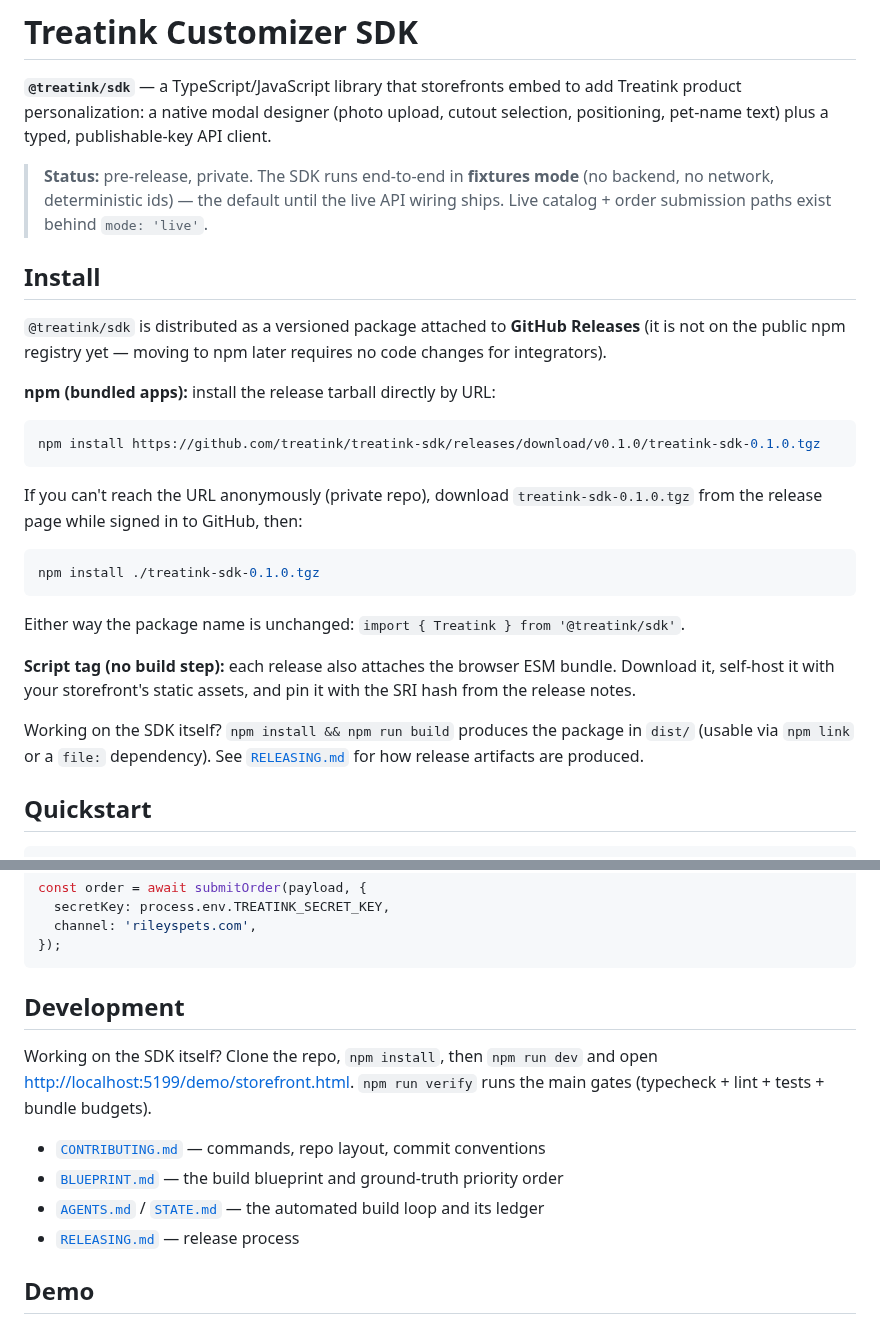
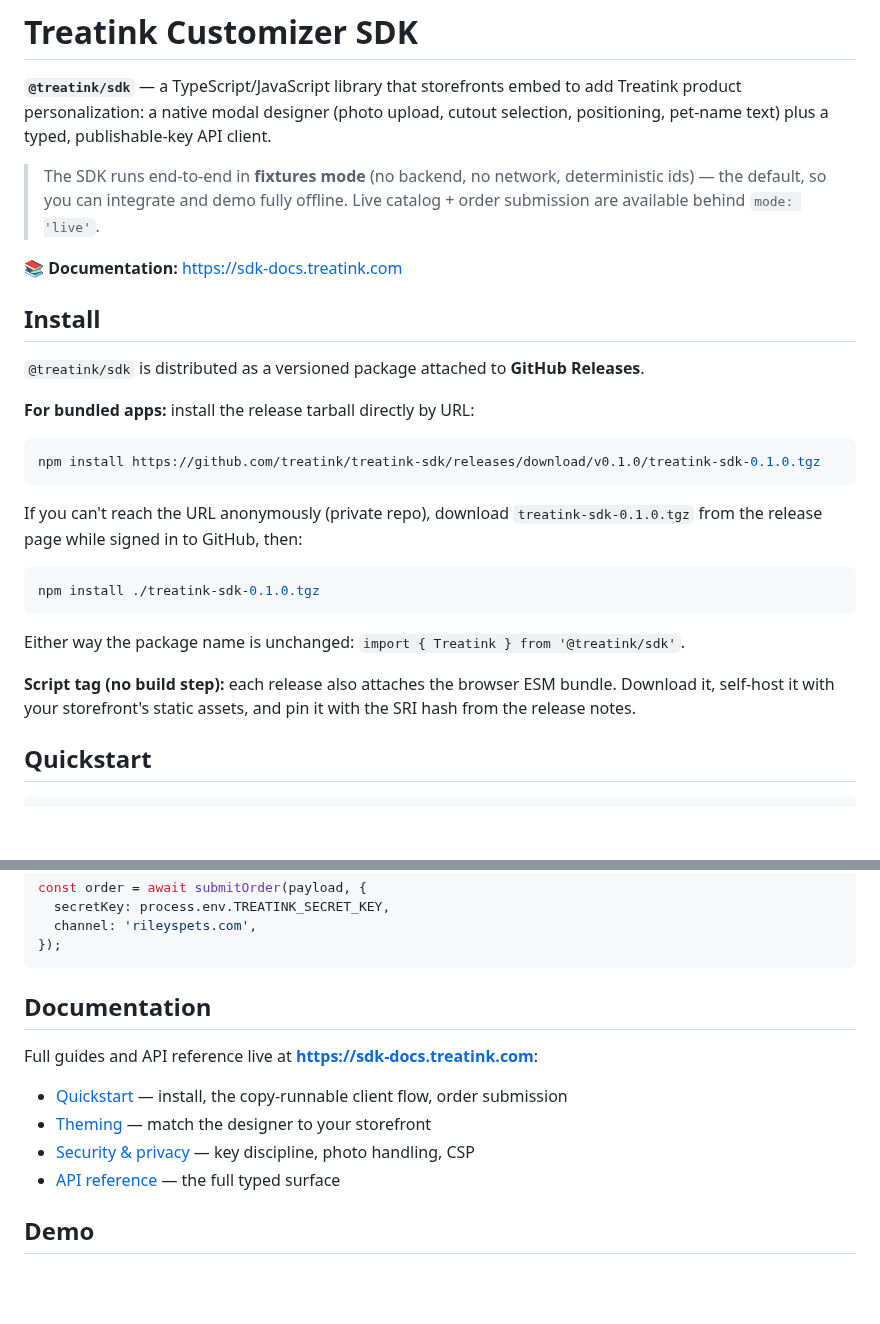
Before and after one commit to treatink/treatink-sdk, a Markdown page: README.md, 2 parts joined by grey strips. Rendered like a GitHub page; blank space fills up the shorter version.

Commit message:
docs: make README partner-facing
Drop npm-registry roadmap talk and internal build-loop links; link to
the hosted documentation site.

````diff
--- a/README.md
+++ b/README.md
@@ -4,16 +4,17 @@
 product personalization: a native modal designer (photo upload, cutout selection, positioning,
 pet-name text) plus a typed, publishable-key API client.
 
-> **Status:** pre-release, private. The SDK runs end-to-end in **fixtures mode** (no backend, no
-> network, deterministic ids) — the default until the live API wiring ships. Live catalog + order
-> submission paths exist behind `mode: 'live'`.
+> The SDK runs end-to-end in **fixtures mode** (no backend, no network, deterministic ids) — the
+> default, so you can integrate and demo fully offline. Live catalog + order submission are
+> available behind `mode: 'live'`.
+
+📚 **Documentation:** <https://sdk-docs.treatink.com>
 
 ## Install
 
-`@treatink/sdk` is distributed as a versioned package attached to **GitHub Releases** (it is not on
-the public npm registry yet — moving to npm later requires no code changes for integrators).
+`@treatink/sdk` is distributed as a versioned package attached to **GitHub Releases**.
 
-**npm (bundled apps):** install the release tarball directly by URL:
+**For bundled apps:** install the release tarball directly by URL:
 
 ```sh
 npm install https://github.com/treatink/treatink-sdk/releases/download/v0.1.0/treatink-sdk-0.1.0.tgz
@@ -31,10 +32,6 @@ Either way the package name is unchanged: `import { Treatink } from '@treatink/s
 **Script tag (no build step):** each release also attaches the browser ESM bundle. Download it,
 self-host it with your storefront's static assets, and pin it with the SRI hash from the release
 notes.
-
-Working on the SDK itself? `npm install && npm run build` produces the package in `dist/`
-(usable via `npm link` or a `file:` dependency). See [`RELEASING.md`](./RELEASING.md) for how
-release artifacts are produced.
 
 ## Quickstart
 
@@ -67,16 +64,14 @@ const order = await submitOrder(payload, {
 });
 ```
 
-## Development
+## Documentation
 
-Working on the SDK itself? Clone the repo, `npm install`, then `npm run dev` and open
-<http://localhost:5199/demo/storefront.html>. `npm run verify` runs the main gates
-(typecheck + lint + tests + bundle budgets).
+Full guides and API reference live at **<https://sdk-docs.treatink.com>**:
 
-- [`CONTRIBUTING.md`](./CONTRIBUTING.md) — commands, repo layout, commit conventions
-- [`BLUEPRINT.md`](./BLUEPRINT.md) — the build blueprint and ground-truth priority order
-- [`AGENTS.md`](./AGENTS.md) / [`STATE.md`](./STATE.md) — the automated build loop and its ledger
-- [`RELEASING.md`](./RELEASING.md) — release process
+- [Quickstart](https://sdk-docs.treatink.com/docs/quickstart) — install, the copy-runnable client flow, order submission
+- [Theming](https://sdk-docs.treatink.com/docs/guides/theming) — match the designer to your storefront
+- [Security & privacy](https://sdk-docs.treatink.com/docs/guides/security) — key discipline, photo handling, CSP
+- [API reference](https://sdk-docs.treatink.com/docs/api/types) — the full typed surface
 
 ## Demo
 
````
